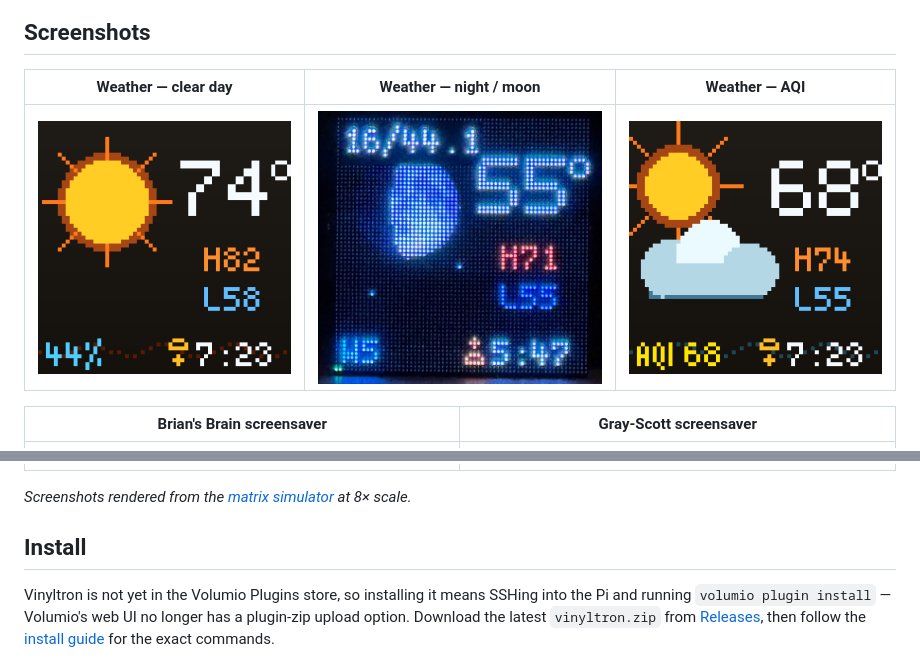
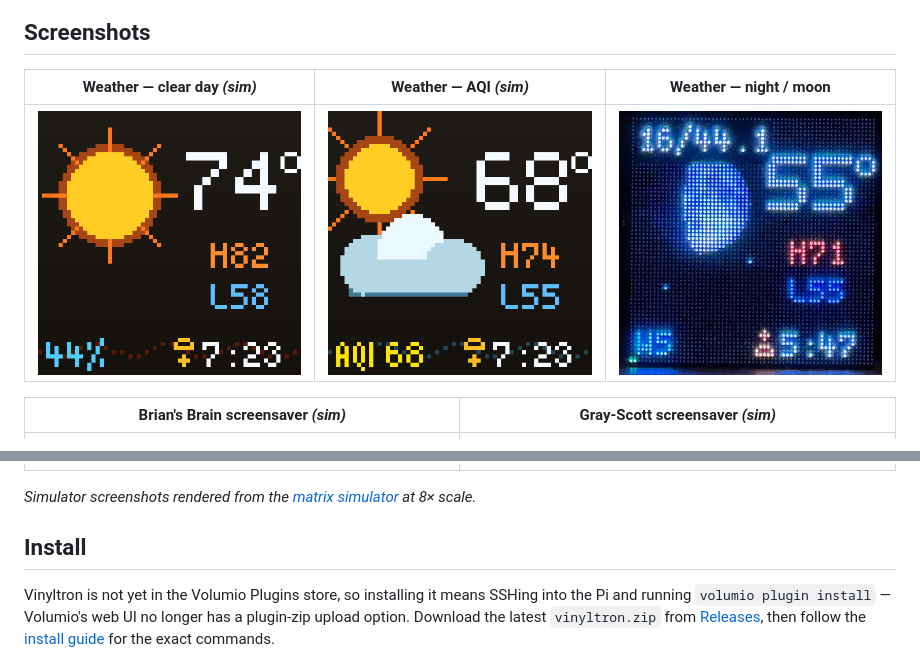
Before and after one commit to emuck/vinyltron, a Markdown page: README.md, 2 parts joined by grey strips. Drawn GitHub-style; pictures changed too: docs/images/vinyltron-weather-night.jpg.

Commit message:
Resize weather night photo to 512x512, move to last column, label simulator shots

```diff
--- a/README.md
+++ b/README.md
@@ -41,15 +41,15 @@ foundation for it.
 
 ## Screenshots
 
-| Weather — clear day | Weather — night / moon | Weather — AQI |
+| Weather — clear day _(sim)_ | Weather — AQI _(sim)_ | Weather — night / moon |
 |:---:|:---:|:---:|
-| ![Clear day weather display showing sun icon, 74°, H82/L58, humidity and sunset](docs/images/screenshot-weather-day.png) | ![Night weather display on hardware showing moon phase, 55°, H71/L55, wind and sunrise](docs/images/vinyltron-weather-night.jpg) | ![Partly cloudy weather display showing sun/cloud icon, 68°, H74/L55, AQI 68](docs/images/screenshot-weather-aqi.png) |
+| ![Clear day weather display showing sun icon, 74°, H82/L58, humidity and sunset](docs/images/screenshot-weather-day.png) | ![Partly cloudy weather display showing sun/cloud icon, 68°, H74/L55, AQI 68](docs/images/screenshot-weather-aqi.png) | ![Night weather display on hardware showing moon phase, 55°, H71/L55, wind and sunrise](docs/images/vinyltron-weather-night.jpg) |
 
-| Brian's Brain screensaver | Gray-Scott screensaver |
+| Brian's Brain screensaver _(sim)_ | Gray-Scott screensaver _(sim)_ |
 |:---:|:---:|
 | ![Brian's Brain cellular automaton screensaver in cyan and amber](docs/images/screenshot-brians-brain.png) | ![Gray-Scott reaction-diffusion screensaver in blue and red](docs/images/screenshot-gray-scott.png) |
 
-_Screenshots rendered from the [matrix simulator](docs/matrix-simulator.md) at 8× scale._
+_Simulator screenshots rendered from the [matrix simulator](docs/matrix-simulator.md) at 8× scale._
 
 ## Install
 
```
